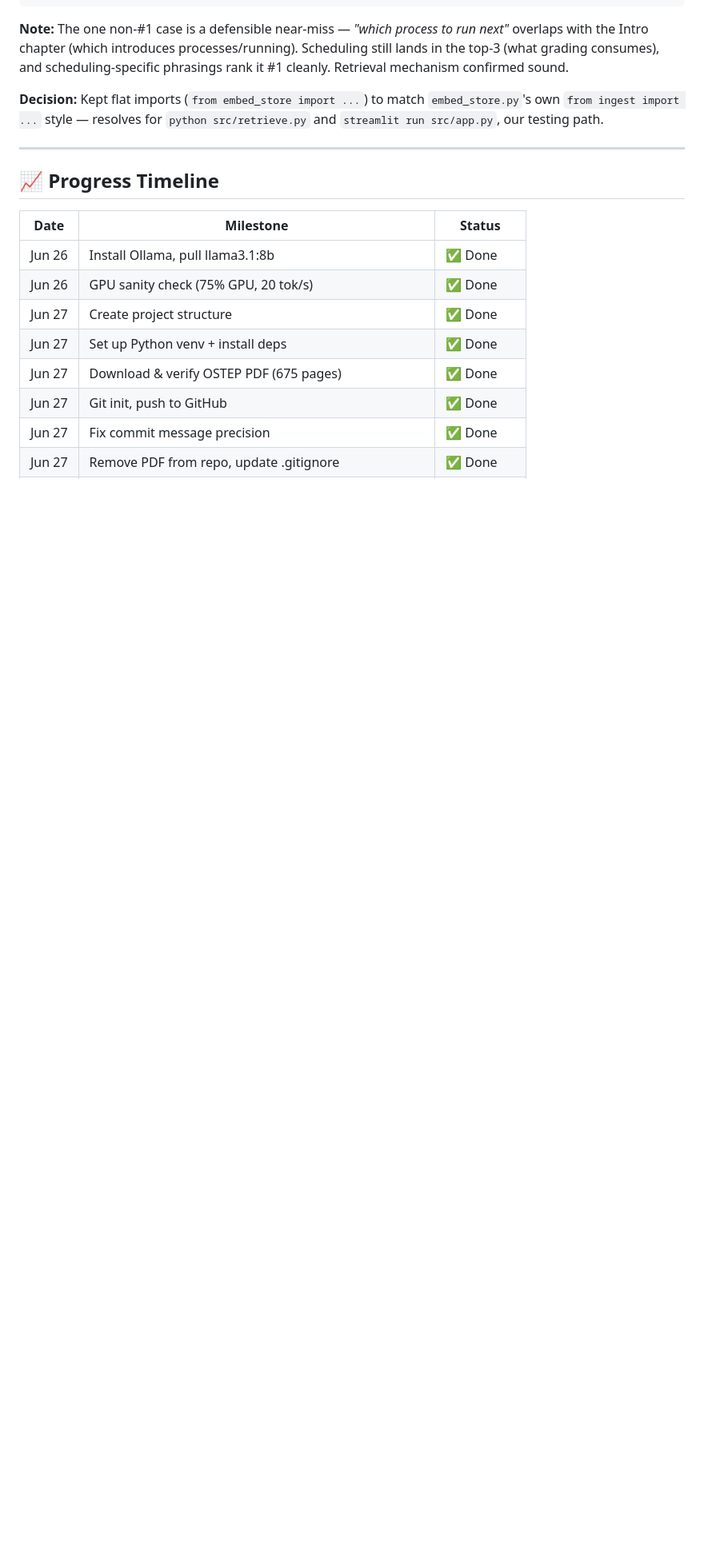
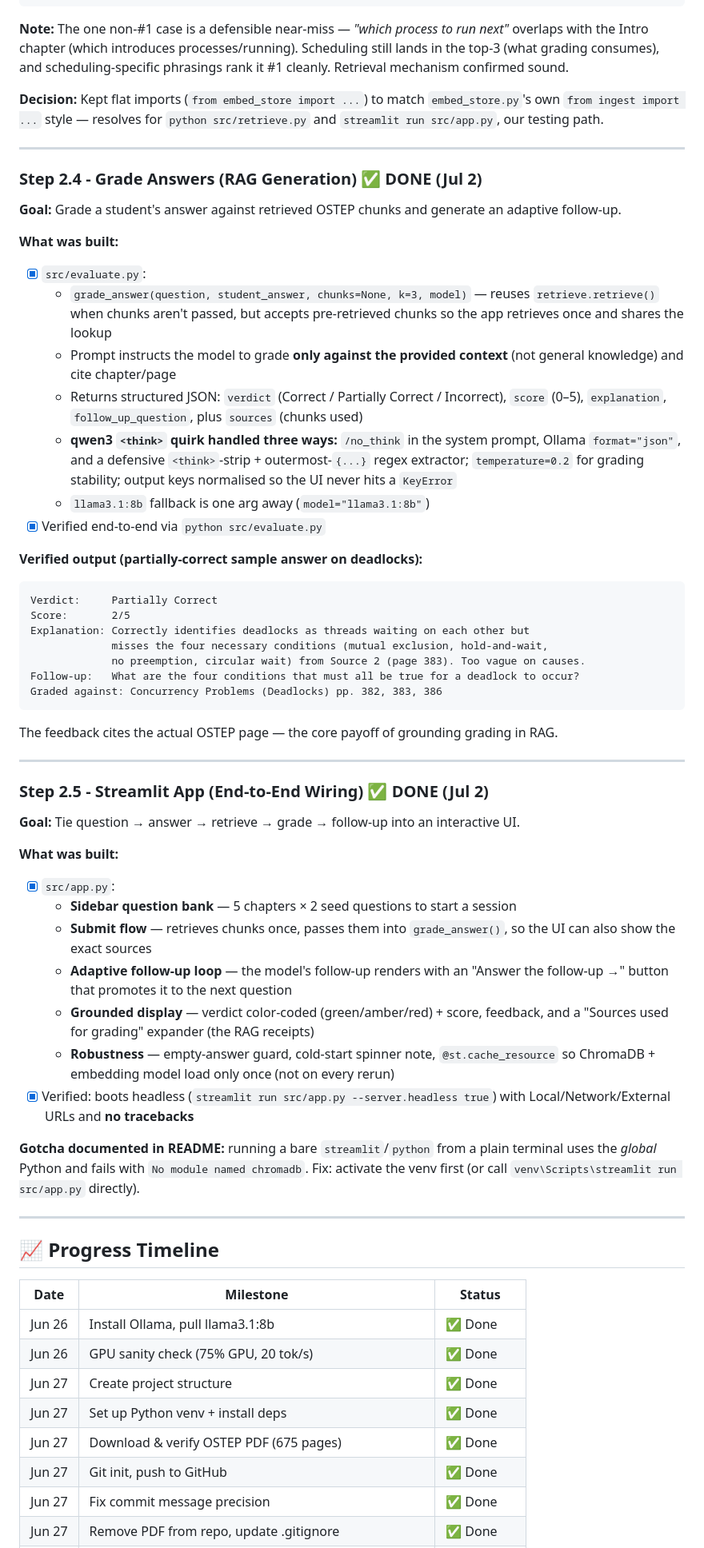
Before and after one commit to KunalPoonia/mockmentor, a Markdown page: PROGRESS_SUMMARY.md, the part around one of its changes. Shown at 80% size. Drawn GitHub-style; blank space fills up the shorter version.

````diff
--- a/PROGRESS_SUMMARY.md
+++ b/PROGRESS_SUMMARY.md
@@ -371,6 +373,48 @@ SJF / round-robin / turnaround   -> Scheduling Intro ×3 (rank #1) ✅
 
 ---
 
+### **Step 2.4 - Grade Answers (RAG Generation)** ✅ DONE (Jul 2)
+**Goal:** Grade a student's answer against retrieved OSTEP chunks and generate an adaptive follow-up.
+
+**What was built:**
+- [x] `src/evaluate.py`:
+  - `grade_answer(question, student_answer, chunks=None, k=3, model)` — reuses `retrieve.retrieve()` when chunks aren't passed, but accepts pre-retrieved chunks so the app retrieves once and shares the lookup
+  - Prompt instructs the model to grade **only against the provided context** (not general knowledge) and cite chapter/page
+  - Returns structured JSON: `verdict` (Correct / Partially Correct / Incorrect), `score` (0–5), `explanation`, `follow_up_question`, plus `sources` (chunks used)
+  - **qwen3 `<think>` quirk handled three ways:** `/no_think` in the system prompt, Ollama `format="json"`, and a defensive `<think>`-strip + outermost-`{...}` regex extractor; `temperature=0.2` for grading stability; output keys normalised so the UI never hits a `KeyError`
+  - `llama3.1:8b` fallback is one arg away (`model="llama3.1:8b"`)
+- [x] Verified end-to-end via `python src/evaluate.py`
+
+**Verified output (partially-correct sample answer on deadlocks):**
+```
+Verdict:     Partially Correct
+Score:       2/5
+Explanation: Correctly identifies deadlocks as threads waiting on each other but
+             misses the four necessary conditions (mutual exclusion, hold-and-wait,
+             no preemption, circular wait) from Source 2 (page 383). Too vague on causes.
+Follow-up:   What are the four conditions that must all be true for a deadlock to occur?
+Graded against: Concurrency Problems (Deadlocks) pp. 382, 383, 386
+```
+The feedback cites the actual OSTEP page — the core payoff of grounding grading in RAG.
+
+---
+
+### **Step 2.5 - Streamlit App (End-to-End Wiring)** ✅ DONE (Jul 2)
+**Goal:** Tie question → answer → retrieve → grade → follow-up into an interactive UI.
+
+**What was built:**
+- [x] `src/app.py`:
+  - **Sidebar question bank** — 5 chapters × 2 seed questions to start a session
+  - **Submit flow** — retrieves chunks once, passes them into `grade_answer()`, so the UI can also show the exact sources
+  - **Adaptive follow-up loop** — the model's follow-up renders with an "Answer the follow-up →" button that promotes it to the next question
+  - **Grounded display** — verdict color-coded (green/amber/red) + score, feedback, and a "Sources used for grading" expander (the RAG receipts)
+  - **Robustness** — empty-answer guard, cold-start spinner note, `@st.cache_resource` so ChromaDB + embedding model load only once (not on every rerun)
+- [x] Verified: boots headless (`streamlit run src/app.py --server.headless true`) with Local/Network/External URLs and **no tracebacks**
+
+**Gotcha documented in README:** running a bare `streamlit`/`python` from a plain terminal uses the *global* Python and fails with `No module named chromadb`. Fix: activate the venv first (or call `venv\Scripts\streamlit run src/app.py` directly).
+
+---
+
 ## 📈 Progress Timeline
 
 | Date | Milestone | Status |
````
Also changed, not shown: other parts of PROGRESS_SUMMARY.md (+18 -13 lines).
